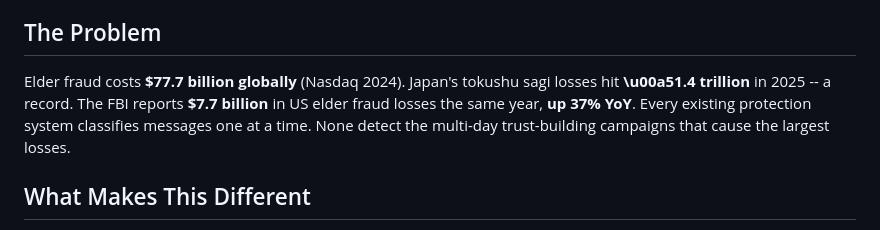
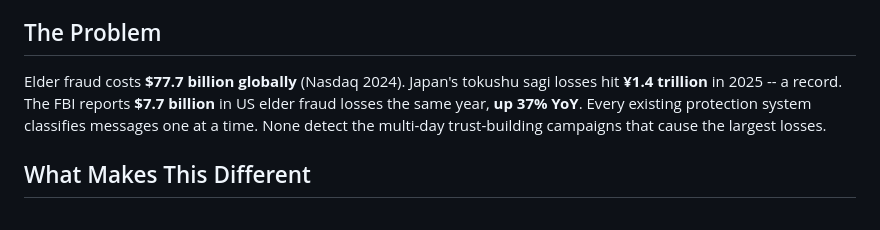
Before and after one commit to Know-Reply/elder-scam-shield, a Markdown page: README.md, the part around the change. GitHub-like rendering.

Commit message:
fix: escaped yen symbol in README

```diff
--- a/README.md
+++ b/README.md
@@ -4,7 +4,7 @@ Multi-agent protection system that detects elder fraud through behavioral analys
 
 ## The Problem
 
-Elder fraud costs **$77.7 billion globally** (Nasdaq 2024). Japan's tokushu sagi losses hit **\u00a51.4 trillion** in 2025 -- a record. The FBI reports **$7.7 billion** in US elder fraud losses the same year, **up 37% YoY**. Every existing protection system classifies messages one at a time. None detect the multi-day trust-building campaigns that cause the largest losses.
+Elder fraud costs **$77.7 billion globally** (Nasdaq 2024). Japan's tokushu sagi losses hit **¥1.4 trillion** in 2025 -- a record. The FBI reports **$7.7 billion** in US elder fraud losses the same year, **up 37% YoY**. Every existing protection system classifies messages one at a time. None detect the multi-day trust-building campaigns that cause the largest losses.
 
 ## What Makes This Different
 
```
